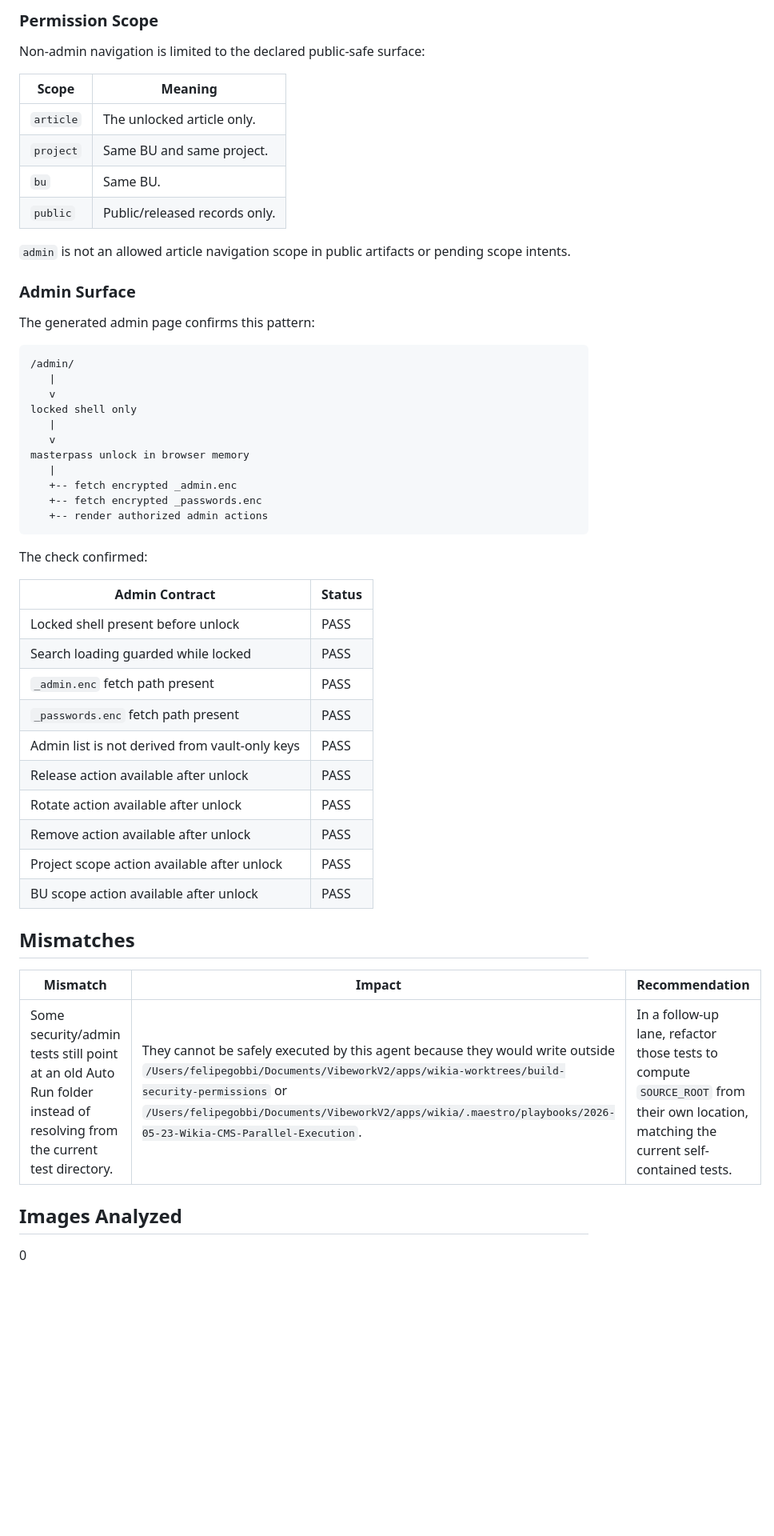
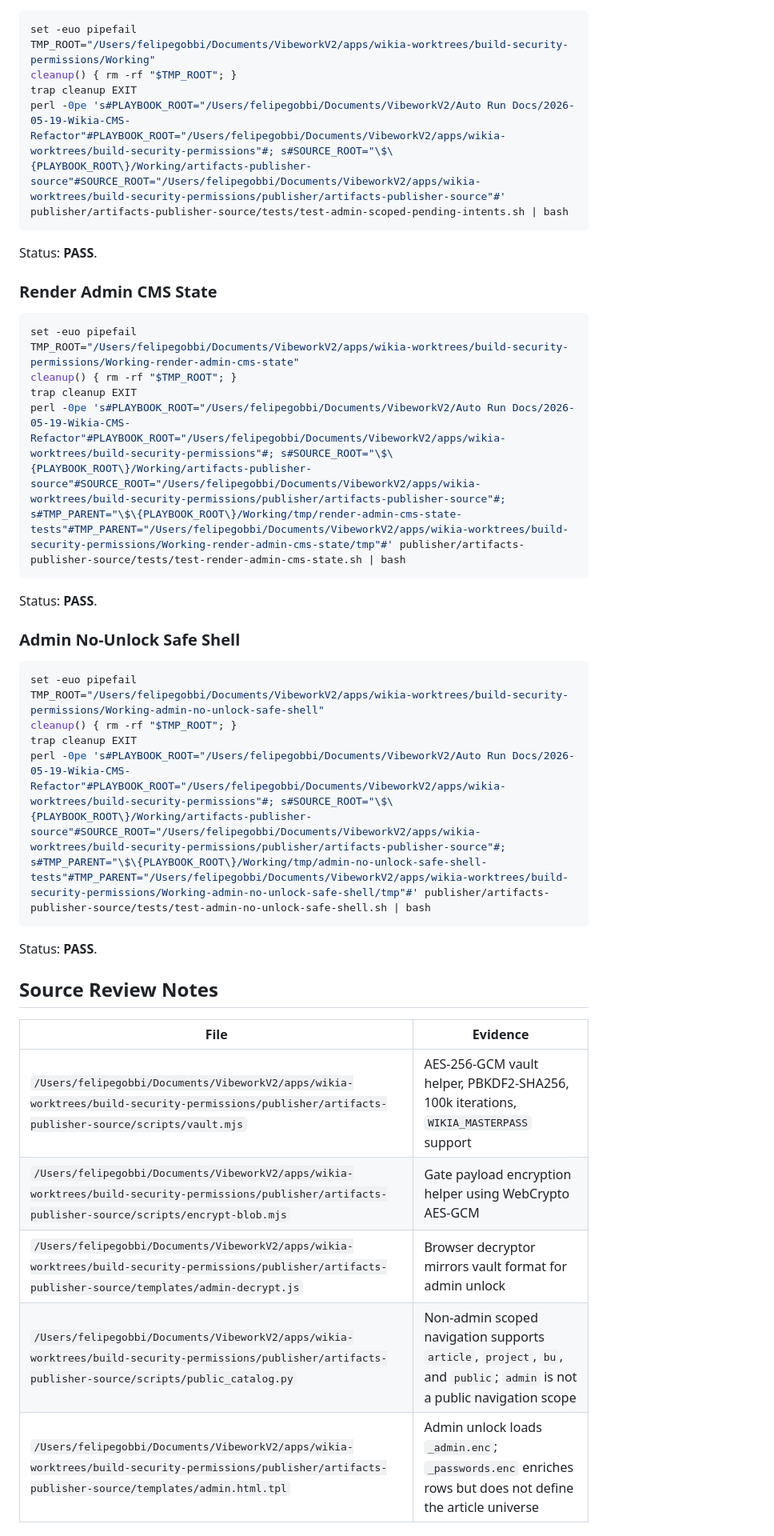
Before and after one commit to felipeggv/wikia, a Markdown page: lane-final-checks/security-permissions.md, the part around one of its changes. Shown at 80% size. GitHub-like rendering; blank space fills up the shorter version.

Commit message:
MAESTRO: Wikia CMS Parallel Phase 05D Task 1 - verify security permissions

````diff
--- a/lane-final-checks/security-permissions.md
+++ b/lane-final-checks/security-permissions.md
@@ -114,57 +236,45 @@ The generated public catalog had:
 
-### Permission Scope
-
-Non-admin navigation is limited to the declared public-safe surface:
-
-| Scope | Meaning |
-| --- | --- |
-| `article` | The unlocked article only. |
-| `project` | Same BU and same project. |
-| `bu` | Same BU. |
-| `public` | Public/released records only. |
-
-`admin` is not an allowed article navigation scope in public artifacts or
-pending scope intents.
-
-### Admin Surface
-
-The generated admin page confirms this pattern:
-
-```text
-/admin/
-   |
-   v
-locked shell only
-   |
-   v
-masterpass unlock in browser memory
-   |
-   +-- fetch encrypted _admin.enc
-   +-- fetch encrypted _passwords.enc
-   +-- render authorized admin actions
+```bash
+set -euo pipefail
+TMP_ROOT="/Users/felipegobbi/Documents/VibeworkV2/apps/wikia-worktrees/build-security-permissions/Working"
+cleanup() { rm -rf "$TMP_ROOT"; }
+trap cleanup EXIT
+perl -0pe 's#PLAYBOOK_ROOT="/Users/felipegobbi/Documents/VibeworkV2/Auto Run Docs/2026-05-19-Wikia-CMS-Refactor"#PLAYBOOK_ROOT="/Users/felipegobbi/Documents/VibeworkV2/apps/wikia-worktrees/build-security-permissions"#; s#SOURCE_ROOT="\$\{PLAYBOOK_ROOT\}/Working/artifacts-publisher-source"#SOURCE_ROOT="/Users/felipegobbi/Documents/VibeworkV2/apps/wikia-worktrees/build-security-permissions/publisher/artifacts-publisher-source"#' publisher/artifacts-publisher-source/tests/test-admin-scoped-pending-intents.sh | bash
 ```
 
-The check confirmed:
+Status: **PASS**.
 
-| Admin Contract | Status |
-| --- | --- |
-| Locked shell present before unlock | PASS |
-| Search loading guarded while locked | PASS |
-| `_admin.enc` fetch path present | PASS |
-| `_passwords.enc` fetch path present | PASS |
-| Admin list is not derived from vault-only keys | PASS |
-| Release action available after unlock | PASS |
-| Rotate action available after unlock | PASS |
-| Remove action available after unlock | PASS |
-| Project scope action available after unlock | PASS |
-| BU scope action available after unlock | PASS |
+### Render Admin CMS State
 
-## Mismatches
+```bash
+set -euo pipefail
+TMP_ROOT="/Users/felipegobbi/Documents/VibeworkV2/apps/wikia-worktrees/build-security-permissions/Working-render-admin-cms-state"
+cleanup() { rm -rf "$TMP_ROOT"; }
+trap cleanup EXIT
+perl -0pe 's#PLAYBOOK_ROOT="/Users/felipegobbi/Documents/VibeworkV2/Auto Run Docs/2026-05-19-Wikia-CMS-Refactor"#PLAYBOOK_ROOT="/Users/felipegobbi/Documents/VibeworkV2/apps/wikia-worktrees/build-security-permissions"#; s#SOURCE_ROOT="\$\{PLAYBOOK_ROOT\}/Working/artifacts-publisher-source"#SOURCE_ROOT="/Users/felipegobbi/Documents/VibeworkV2/apps/wikia-worktrees/build-security-permissions/publisher/artifacts-publisher-source"#; s#TMP_PARENT="\$\{PLAYBOOK_ROOT\}/Working/tmp/render-admin-cms-state-tests"#TMP_PARENT="/Users/felipegobbi/Documents/VibeworkV2/apps/wikia-worktrees/build-security-permissions/Working-render-admin-cms-state/tmp"#' publisher/artifacts-publisher-source/tests/test-render-admin-cms-state.sh | bash
+```
 
-| Mismatch | Impact | Recommendation |
-| --- | --- | --- |
-| Some security/admin tests still point at an old Auto Run folder instead of resolving from the current test directory. | They cannot be safely executed by this agent because they would write outside `/Users/felipegobbi/Documents/VibeworkV2/apps/wikia-worktrees/build-security-permissions` or `/Users/felipegobbi/Documents/VibeworkV2/apps/wikia/.maestro/playbooks/2026-05-23-Wikia-CMS-Parallel-Execution`. | In a follow-up lane, refactor those tests to compute `SOURCE_ROOT` from their own location, matching the current self-contained tests. |
+Status: **PASS**.
 
-## Images Analyzed
+### Admin No-Unlock Safe Shell
 
-0
+```bash
+set -euo pipefail
+TMP_ROOT="/Users/felipegobbi/Documents/VibeworkV2/apps/wikia-worktrees/build-security-permissions/Working-admin-no-unlock-safe-shell"
+cleanup() { rm -rf "$TMP_ROOT"; }
+trap cleanup EXIT
+perl -0pe 's#PLAYBOOK_ROOT="/Users/felipegobbi/Documents/VibeworkV2/Auto Run Docs/2026-05-19-Wikia-CMS-Refactor"#PLAYBOOK_ROOT="/Users/felipegobbi/Documents/VibeworkV2/apps/wikia-worktrees/build-security-permissions"#; s#SOURCE_ROOT="\$\{PLAYBOOK_ROOT\}/Working/artifacts-publisher-source"#SOURCE_ROOT="/Users/felipegobbi/Documents/VibeworkV2/apps/wikia-worktrees/build-security-permissions/publisher/artifacts-publisher-source"#; s#TMP_PARENT="\$\{PLAYBOOK_ROOT\}/Working/tmp/admin-no-unlock-safe-shell-tests"#TMP_PARENT="/Users/felipegobbi/Documents/VibeworkV2/apps/wikia-worktrees/build-security-permissions/Working-admin-no-unlock-safe-shell/tmp"#' publisher/artifacts-publisher-source/tests/test-admin-no-unlock-safe-shell.sh | bash
+```
+
+Status: **PASS**.
+
+## Source Review Notes
+
+| File | Evidence |
+|---|---|
+| `/Users/felipegobbi/Documents/VibeworkV2/apps/wikia-worktrees/build-security-permissions/publisher/artifacts-publisher-source/scripts/vault.mjs` | AES-256-GCM vault helper, PBKDF2-SHA256, 100k iterations, `WIKIA_MASTERPASS` support |
+| `/Users/felipegobbi/Documents/VibeworkV2/apps/wikia-worktrees/build-security-permissions/publisher/artifacts-publisher-source/scripts/encrypt-blob.mjs` | Gate payload encryption helper using WebCrypto AES-GCM |
+| `/Users/felipegobbi/Documents/VibeworkV2/apps/wikia-worktrees/build-security-permissions/publisher/artifacts-publisher-source/templates/admin-decrypt.js` | Browser decryptor mirrors vault format for admin unlock |
+| `/Users/felipegobbi/Documents/VibeworkV2/apps/wikia-worktrees/build-security-permissions/publisher/artifacts-publisher-source/scripts/public_catalog.py` | Non-admin scoped navigation supports `article`, `project`, `bu`, and `public`; `admin` is not a public navigation scope |
+| `/Users/felipegobbi/Documents/VibeworkV2/apps/wikia-worktrees/build-security-permissions/publisher/artifacts-publisher-source/templates/admin.html.tpl` | Admin unlock loads `_admin.enc`; `_passwords.enc` enriches rows but does not define the article universe |
+
````
Also changed, not shown: other parts of lane-final-checks/security-permissions.md (+205 -76 lines).
